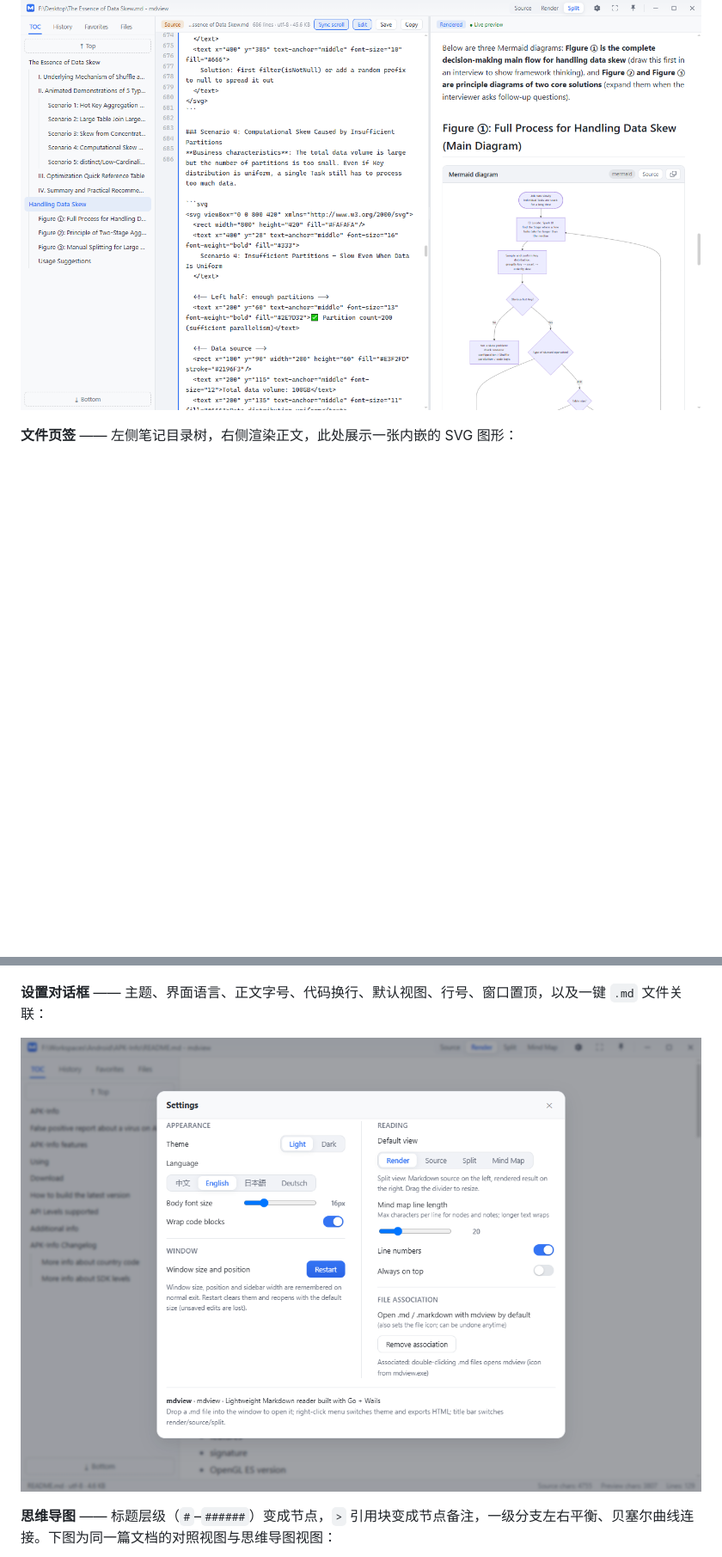
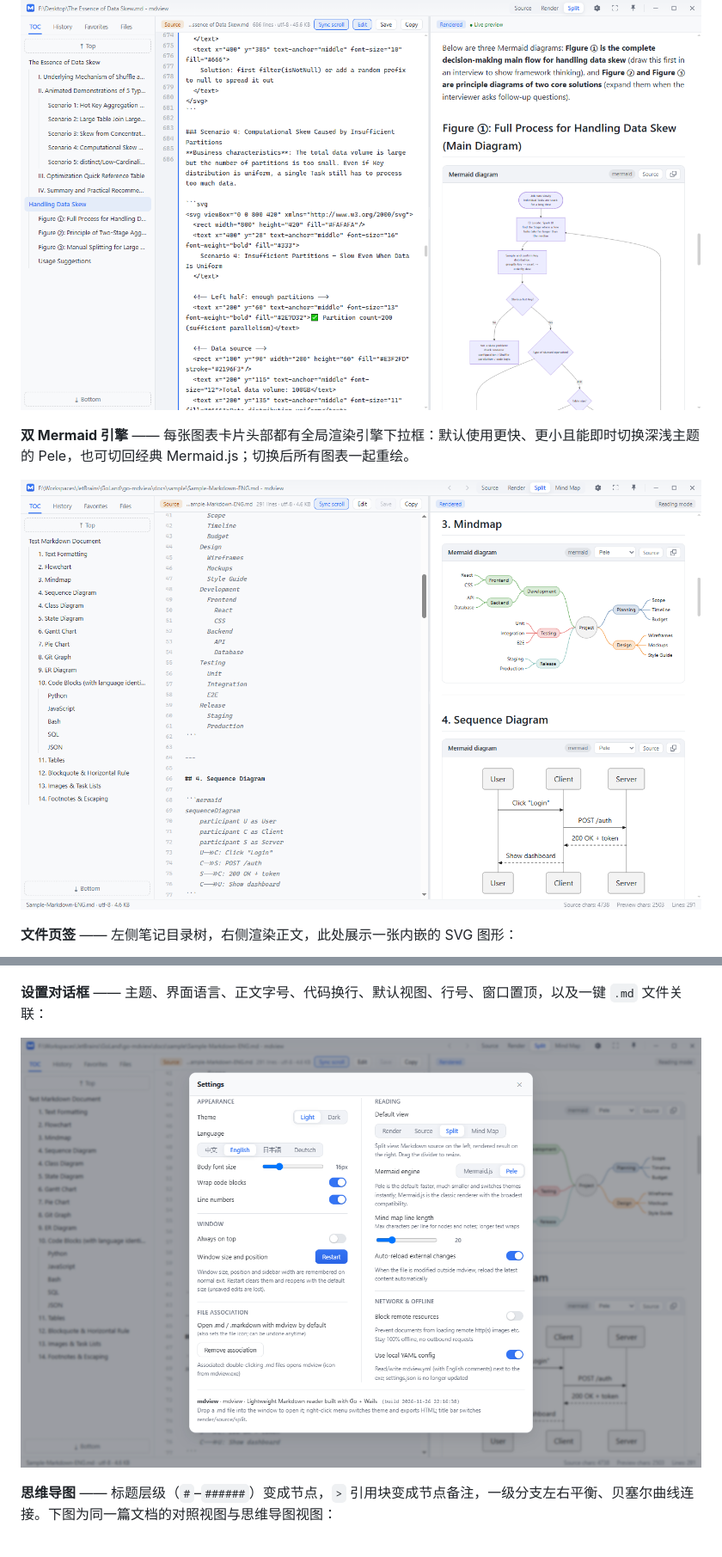
Before and after one commit to colin2wang/go-mdview, a Markdown page: README.zh-CN.md, 2 parts joined by grey strips. Shown at 86% size. GitHub-like rendering; pictures changed too: docs/images/mermaid-engine-switch.png (added), docs/images/settings.png; blank space fills up the shorter version.

```diff
--- a/README.zh-CN.md
+++ b/README.zh-CN.md
@@ -82,6 +82,10 @@
 **Mermaid / SVG 图表** 以卡片形式内嵌渲染；每张卡片头部都有「源码」按钮，可在图形与原始代码间切换，另带复制按钮：
 
 ![对照模式下渲染的 Mermaid 图表](docs/images/split-mermaid.png)
+
+**双 Mermaid 引擎** —— 每张图表卡片头部都有全局渲染引擎下拉框：默认使用更快、更小且能即时切换深浅主题的 Pele，也可切回经典 Mermaid.js；切换后所有图表一起重绘。
+
+![图表卡片上的全局引擎下拉框，当前为 Pele 渲染](docs/images/mermaid-engine-switch.png)
 
 **文件页签** —— 左侧笔记目录树，右侧渲染正文，此处展示一张内嵌的 SVG 图形：
 
```
Also changed, not shown: README.md (+4 -0 lines).
